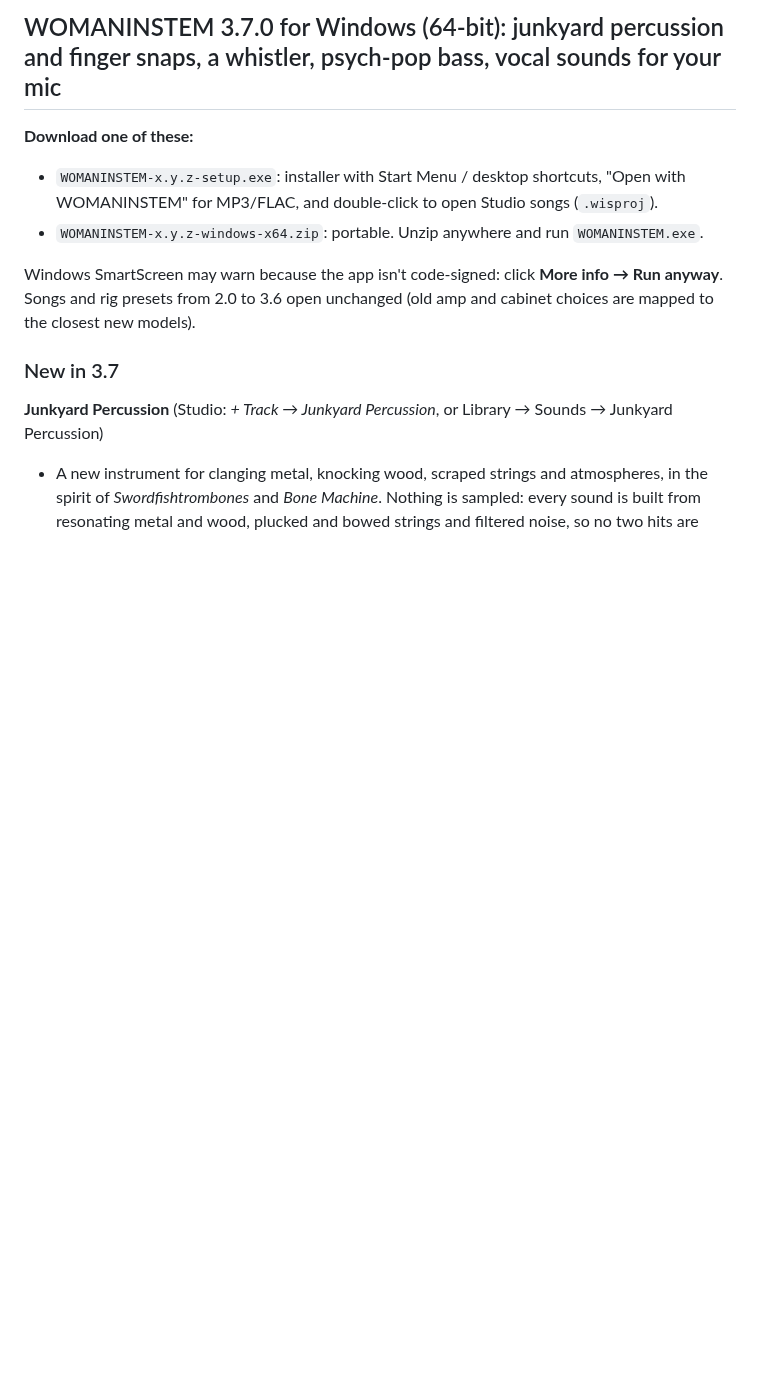
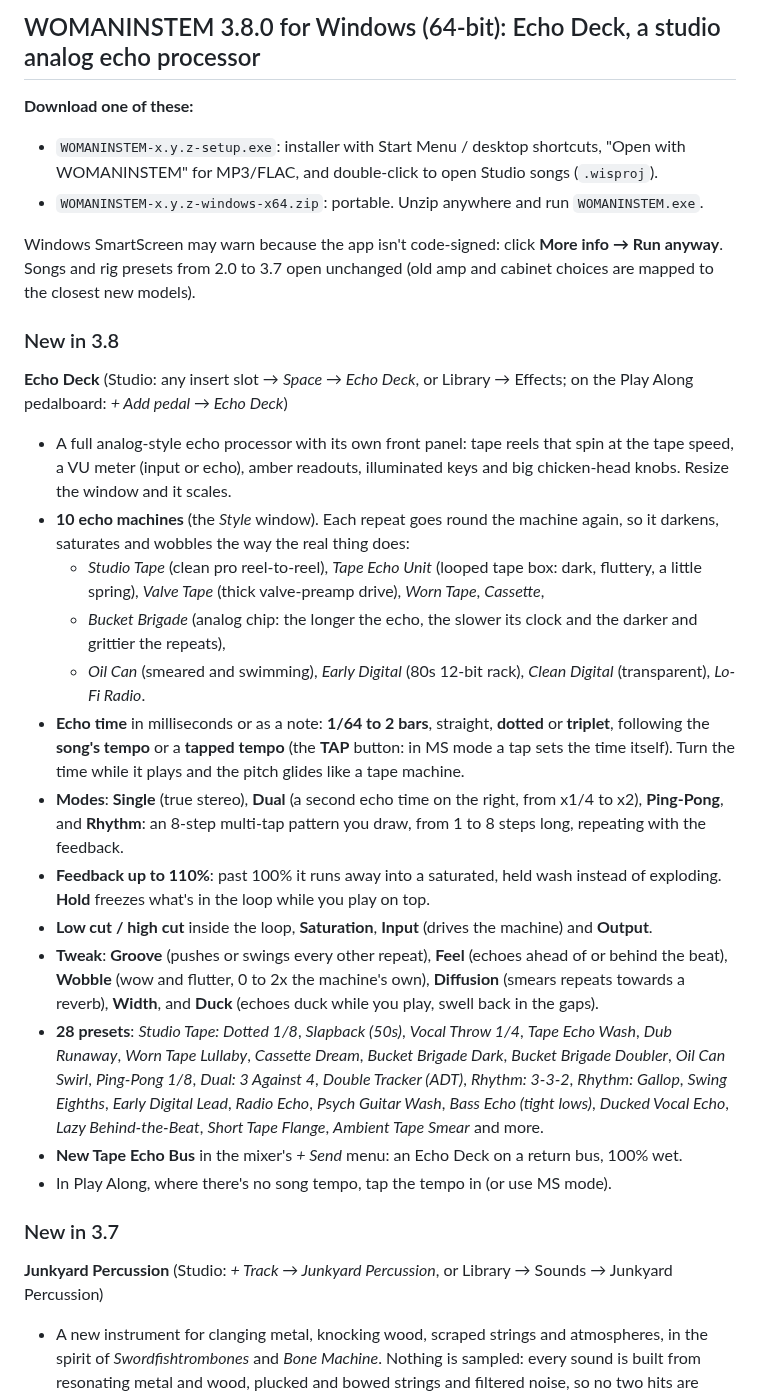
Before and after one commit to terpenesalad/WOMANINSTEM, a Markdown page: packaging/RELEASE_NOTES.md, the part around the change. Rendered like a GitHub page; blank space fills up the shorter version.

```diff
--- a/packaging/RELEASE_NOTES.md
+++ b/packaging/RELEASE_NOTES.md
@@ -1,11 +1,28 @@
-## WOMANINSTEM 3.7.0 for Windows (64-bit): junkyard percussion and finger snaps, a whistler, psych-pop bass, vocal sounds for your mic
+## WOMANINSTEM 3.8.0 for Windows (64-bit): Echo Deck, a studio analog echo processor
 
 **Download one of these:**
 - `WOMANINSTEM-x.y.z-setup.exe`: installer with Start Menu / desktop shortcuts, "Open with WOMANINSTEM" for MP3/FLAC, and double-click to open Studio songs (`.wisproj`).
 - `WOMANINSTEM-x.y.z-windows-x64.zip`: portable. Unzip anywhere and run `WOMANINSTEM.exe`.
 
 Windows SmartScreen may warn because the app isn't code-signed: click **More info → Run anyway**.
-Songs and rig presets from 2.0 to 3.6 open unchanged (old amp and cabinet choices are mapped to the closest new models).
+Songs and rig presets from 2.0 to 3.7 open unchanged (old amp and cabinet choices are mapped to the closest new models).
+
+### New in 3.8
+
+**Echo Deck** (Studio: any insert slot → *Space → Echo Deck*, or Library → Effects; on the Play Along pedalboard: *+ Add pedal → Echo Deck*)
+- A full analog-style echo processor with its own front panel: tape reels that spin at the tape speed, a VU meter (input or echo), amber readouts, illuminated keys and big chicken-head knobs. Resize the window and it scales.
+- **10 echo machines** (the *Style* window). Each repeat goes round the machine again, so it darkens, saturates and wobbles the way the real thing does:
+  - *Studio Tape* (clean pro reel-to-reel), *Tape Echo Unit* (looped tape box: dark, fluttery, a little spring), *Valve Tape* (thick valve-preamp drive), *Worn Tape*, *Cassette*,
+  - *Bucket Brigade* (analog chip: the longer the echo, the slower its clock and the darker and grittier the repeats),
+  - *Oil Can* (smeared and swimming), *Early Digital* (80s 12-bit rack), *Clean Digital* (transparent), *Lo-Fi Radio*.
+- **Echo time** in milliseconds or as a note: **1/64 to 2 bars**, straight, **dotted** or **triplet**, following the **song's tempo** or a **tapped tempo** (the **TAP** button: in MS mode a tap sets the time itself). Turn the time while it plays and the pitch glides like a tape machine.
+- **Modes**: **Single** (true stereo), **Dual** (a second echo time on the right, from x1/4 to x2), **Ping-Pong**, and **Rhythm**: an 8-step multi-tap pattern you draw, from 1 to 8 steps long, repeating with the feedback.
+- **Feedback up to 110%**: past 100% it runs away into a saturated, held wash instead of exploding. **Hold** freezes what's in the loop while you play on top.
+- **Low cut / high cut** inside the loop, **Saturation**, **Input** (drives the machine) and **Output**.
+- **Tweak**: **Groove** (pushes or swings every other repeat), **Feel** (echoes ahead of or behind the beat), **Wobble** (wow and flutter, 0 to 2x the machine's own), **Diffusion** (smears repeats towards a reverb), **Width**, and **Duck** (echoes duck while you play, swell back in the gaps).
+- **28 presets**: *Studio Tape: Dotted 1/8*, *Slapback (50s)*, *Vocal Throw 1/4*, *Tape Echo Wash*, *Dub Runaway*, *Worn Tape Lullaby*, *Cassette Dream*, *Bucket Brigade Dark*, *Bucket Brigade Doubler*, *Oil Can Swirl*, *Ping-Pong 1/8*, *Dual: 3 Against 4*, *Double Tracker (ADT)*, *Rhythm: 3-3-2*, *Rhythm: Gallop*, *Swing Eighths*, *Early Digital Lead*, *Radio Echo*, *Psych Guitar Wash*, *Bass Echo (tight lows)*, *Ducked Vocal Echo*, *Lazy Behind-the-Beat*, *Short Tape Flange*, *Ambient Tape Smear* and more.
+- **New Tape Echo Bus** in the mixer's *+ Send* menu: an Echo Deck on a return bus, 100% wet.
+- In Play Along, where there's no song tempo, tap the tempo in (or use MS mode).
 
 ### New in 3.7
 
```
Also changed, not shown: README.md (+10 -4 lines), docs/echo-deck.png (added), 10 other files.
